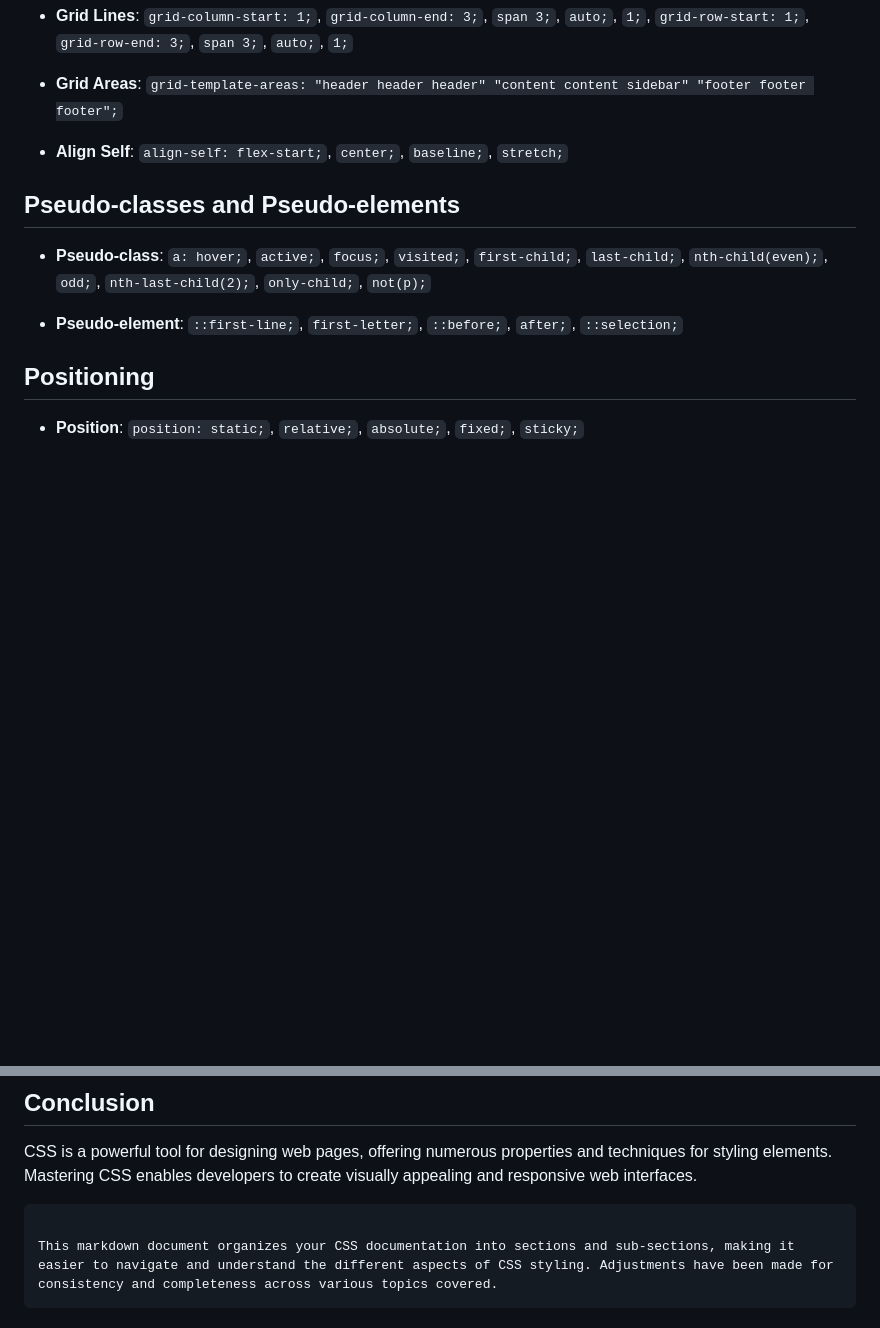
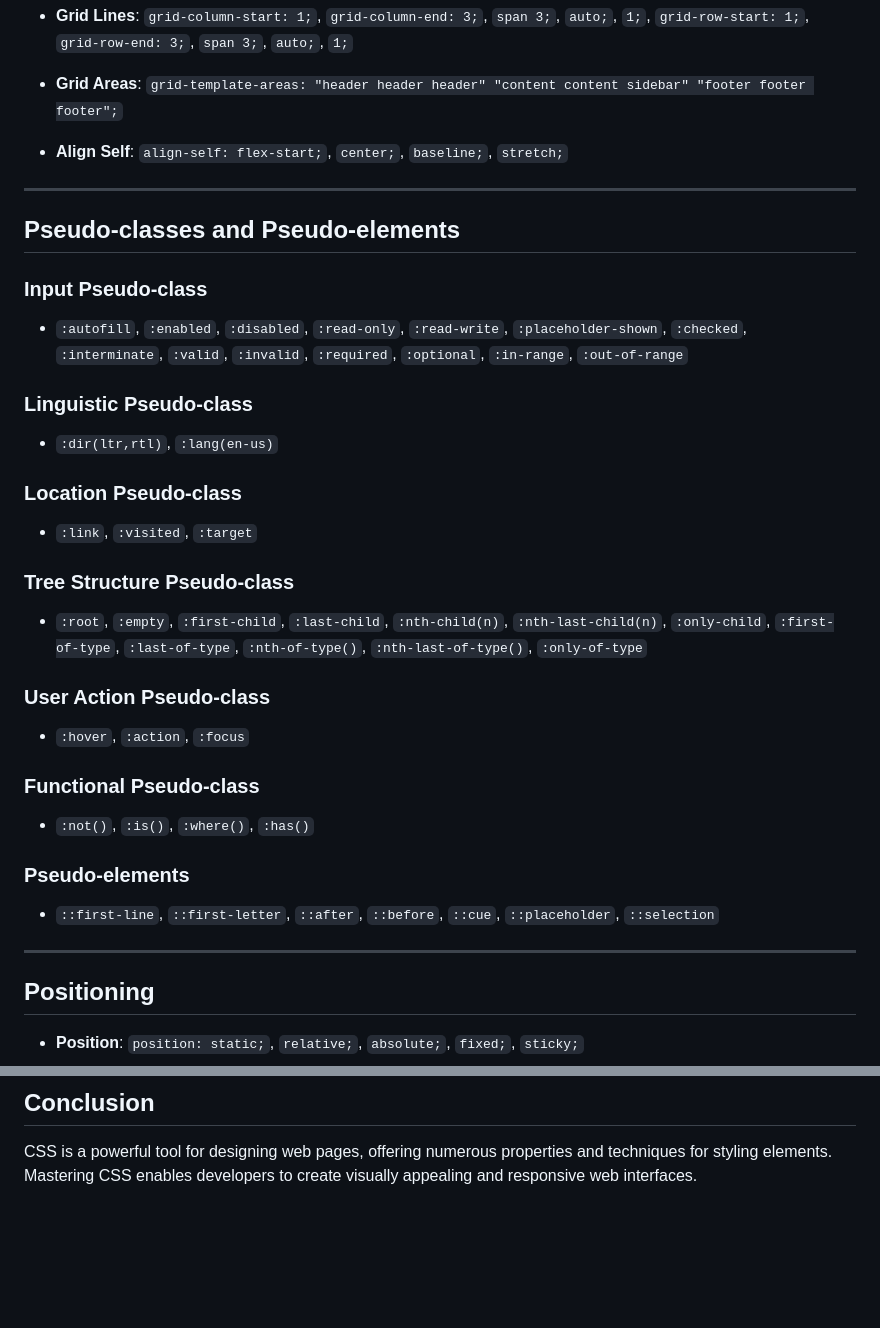
Before and after one commit to MOHI-UDDIN-AKBAR/Mastering-CSS-Essentials, a Markdown page: README.md, 2 parts joined by grey strips. Rendered like a GitHub page; blank space fills up the shorter version.

````diff
--- a/README.md
+++ b/README.md
@@ -191,11 +189,39 @@ There are six ways to specify colors in CSS:
 
 - **Align Self**: `align-self: flex-start;`, `center;`, `baseline;`, `stretch;`
 
+---
+
 ## Pseudo-classes and Pseudo-elements
 
-- **Pseudo-class**: `a: hover;`, `active;`, `focus;`, `visited;`, `first-child;`, `last-child;`, `nth-child(even);`, `odd;`, `nth-last-child(2);`, `only-child;`, `not(p);`
+### Input Pseudo-class
 
-- **Pseudo-element**: `::first-line;`, `first-letter;`, `::before;`, `after;`, `::selection;`
+- `:autofill`, `:enabled`, `:disabled`, `:read-only`, `:read-write`, `:placeholder-shown`, `:checked`, `:interminate`, `:valid`, `:invalid`, `:required`, `:optional`, `:in-range`, `:out-of-range`
+
+### Linguistic Pseudo-class
+
+- `:dir(ltr,rtl)`, `:lang(en-us)`
+
+### Location Pseudo-class
+
+- `:link`, `:visited`, `:target`
+
+### Tree Structure Pseudo-class
+
+- `:root`, `:empty`, `:first-child`, `:last-child`, `:nth-child(n)`, `:nth-last-child(n)`, `:only-child`, `:first-of-type`, `:last-of-type`, `:nth-of-type()`, `:nth-last-of-type()`, `:only-of-type`
+
+### User Action Pseudo-class
+
+- `:hover`, `:action`, `:focus`
+
+### Functional Pseudo-class
+
+- `:not()`, `:is()`, `:where()`, `:has()`
+
+### Pseudo-elements
+
+- `::first-line`, `::first-letter`, `::after`, `::before`, `::cue`, `::placeholder`, `::selection`
+
+---
 
 ## Positioning
 
@@ -232,8 +258,3 @@ There are six ways to specify colors in CSS:
 ## Conclusion
 
 CSS is a powerful tool for designing web pages, offering numerous properties and techniques for styling elements. Mastering CSS enables developers to create visually appealing and responsive web interfaces.
-
-```
-
-This markdown document organizes your CSS documentation into sections and sub-sections, making it easier to navigate and understand the different aspects of CSS styling. Adjustments have been made for consistency and completeness across various topics covered.
-```
````
Also changed, not shown: other parts of README.md (+1 -3 lines).
